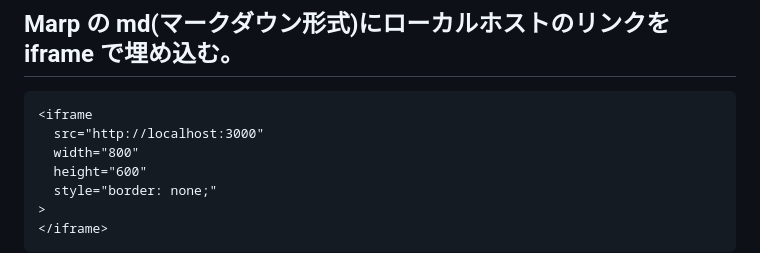
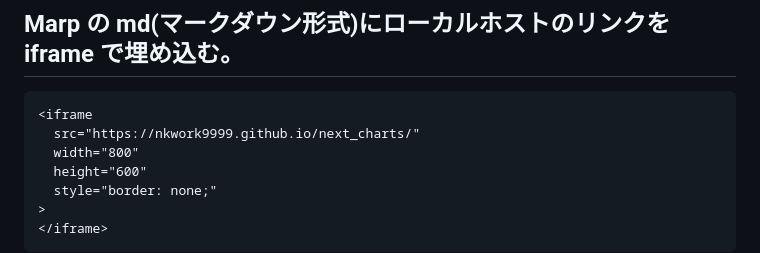
Before and after one commit to nkwork9999/LT_Slide, a Markdown page: 20250109react/slide.md, the part around the change. Drawn GitHub-style.

Commit message:
githubpages

````diff
--- a/20250109react/slide.md
+++ b/20250109react/slide.md
@@ -160,7 +160,7 @@ npm run build
 
 ```
 <iframe
-  src="http://localhost:3000"
+  src="https://nkwork9999.github.io/next_charts/"
   width="800"
   height="600"
   style="border: none;"
````
